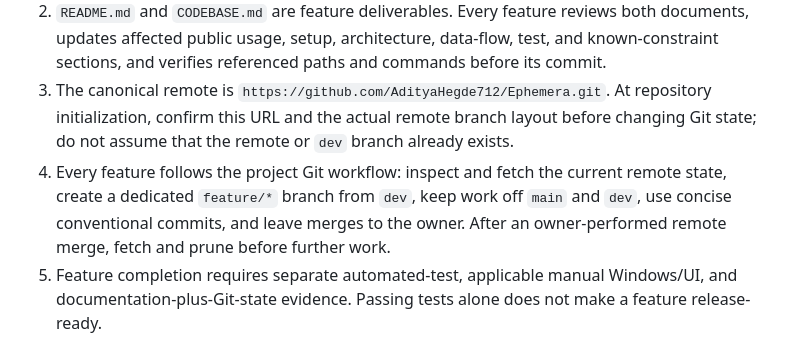
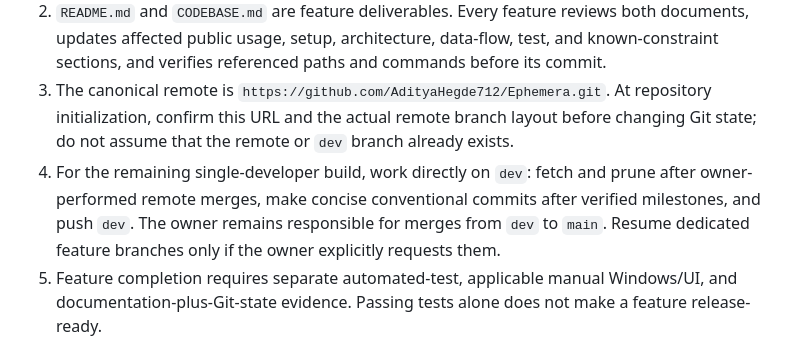
Before and after one commit to AdityaHegde712/Habitus, a Markdown page: .agent-tasks/PLAN.md, the part around the change. Drawn GitHub-style.

Commit message:
docs: adopt direct dev workflow

```diff
--- a/.agent-tasks/PLAN.md
+++ b/.agent-tasks/PLAN.md
@@ -53,7 +53,7 @@ Each record contains `local_date` (`YYYY-MM-DD`), `applicable_task_ids`, `checke
 1. UI/UX is not designed or implemented during backend phases. When Phase 4 is reached, the owner returns to this planning session for a dedicated UI/UX decision pass before UI implementation begins.
 2. `README.md` and `CODEBASE.md` are feature deliverables. Every feature reviews both documents, updates affected public usage, setup, architecture, data-flow, test, and known-constraint sections, and verifies referenced paths and commands before its commit.
 3. The canonical remote is `https://github.com/AdityaHegde712/Ephemera.git`. At repository initialization, confirm this URL and the actual remote branch layout before changing Git state; do not assume that the remote or `dev` branch already exists.
-4. Every feature follows the project Git workflow: inspect and fetch the current remote state, create a dedicated `feature/*` branch from `dev`, keep work off `main` and `dev`, use concise conventional commits, and leave merges to the owner. After an owner-performed remote merge, fetch and prune before further work.
+4. For the remaining single-developer build, work directly on `dev`: fetch and prune after owner-performed remote merges, make concise conventional commits after verified milestones, and push `dev`. The owner remains responsible for merges from `dev` to `main`. Resume dedicated feature branches only if the owner explicitly requests them.
 5. Feature completion requires separate automated-test, applicable manual Windows/UI, and documentation-plus-Git-state evidence. Passing tests alone does not make a feature release-ready.
 
 ## vNext proposed addition: streak tracking
```
Also changed, not shown: .agent-tasks/TASKS.md (+1 -1 lines).
